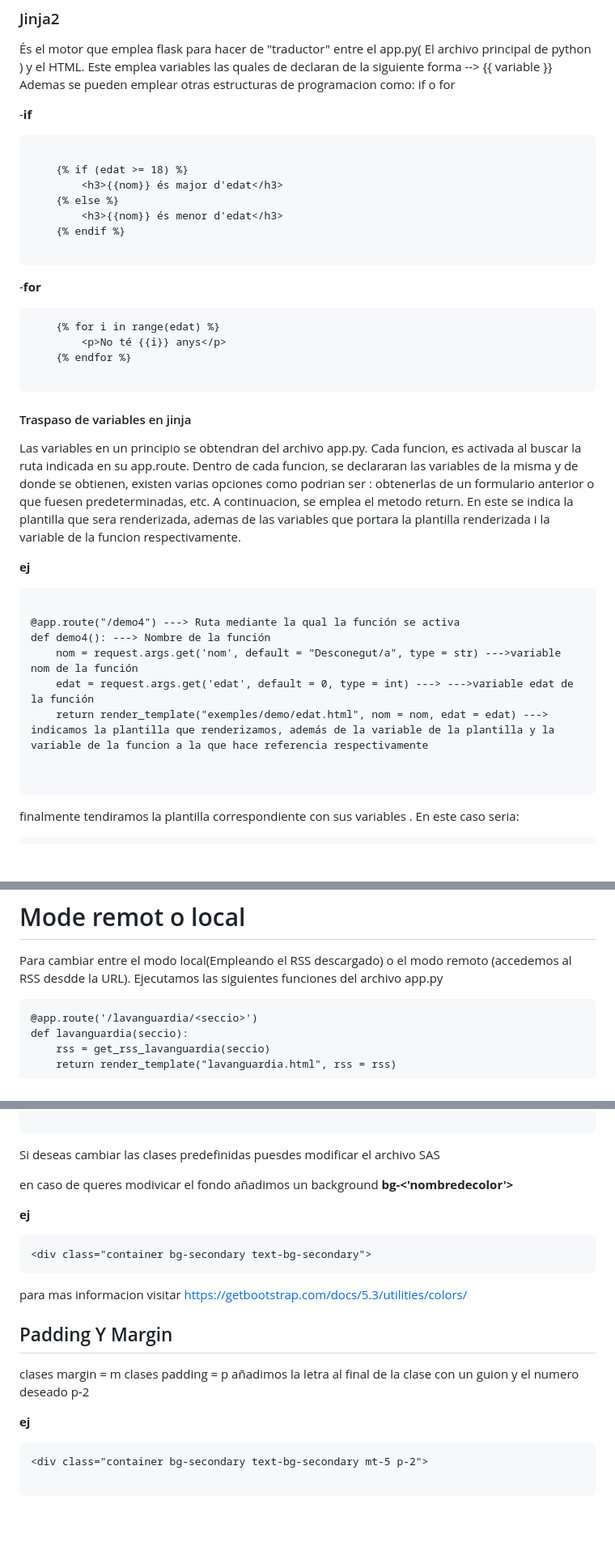
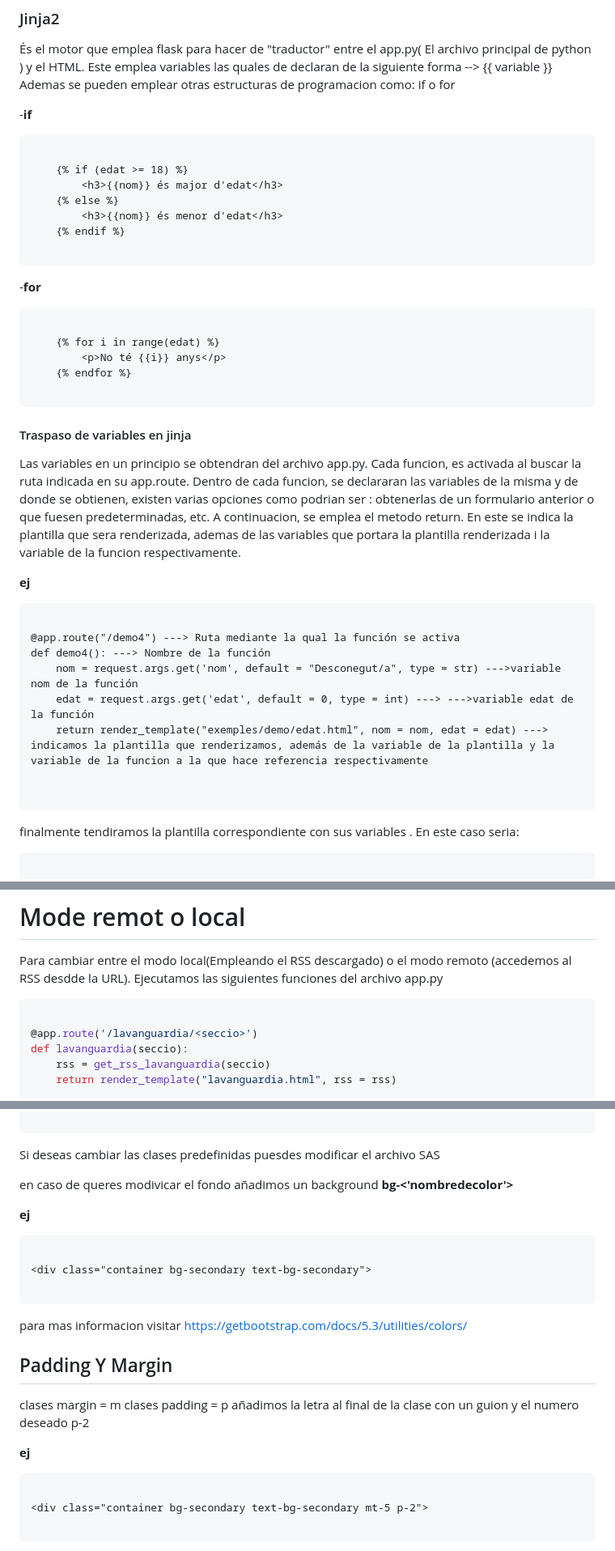
Before and after one commit to dcanomASIX1/ProgecteM04_Flask-rss, a Markdown page: README.md, 3 parts joined by grey strips. Shown at 81% size. GitHub-like rendering; blank space fills up the shorter version.

````diff
--- a/README.md
+++ b/README.md
@@ -72,7 +72,7 @@ Este emplea variables las quales de declaran de la siguiente forma --> {{ variab
 Ademas se pueden emplear otras estructuras de programacion como: if o for
 
 -**if**
-```
+```html
 
     {% if (edat >= 18) %}
         <h3>{{nom}} és major d'edat</h3>
@@ -82,7 +82,8 @@ Ademas se pueden emplear otras estructuras de programacion como: if o for
 
 ```
 -**for**
-```
+```html
+
     {% for i in range(edat) %}
         <p>No té {{i}} anys</p>
     {% endfor %}
@@ -94,7 +95,7 @@ A continuacion, se emplea el metodo return. En este se indica la plantilla que s
 
 **ej**
 
-```pyhon3
+```pyhon
 
 @app.route("/demo4") ---> Ruta mediante la qual la función se activa
 def demo4(): ---> Nombre de la función
@@ -107,7 +108,8 @@ def demo4(): ---> Nombre de la función
 
 finalmente tendiramos la plantilla correspondiente con sus variables .
 En este caso seria:
-```
+```html
+
 <!DOCTYPE html>
 <html lang="en">
 <head>
@@ -141,7 +143,8 @@ En este caso seria:
 2. Accionem **FLASK**
 # Mode remot o local
 Para cambiar entre el modo local(Empleando el RSS descargado) o el modo remoto (accedemos al RSS desdde la URL). Ejecutamos las siguientes funciones del archivo app.py
-```
+```python
+
 @app.route('/lavanguardia/<seccio>')
 def lavanguardia(seccio):
     rss = get_rss_lavanguardia(seccio)
@@ -247,8 +253,10 @@ Si deseas cambiar las clases predefinidas puesdes modificar el archivo SAS
 en caso de queres modivicar el fondo añadimos un background **bg-<'nombredecolor'>**
 
 **ej**
-```
+```html
+
 <div class="container bg-secondary text-bg-secondary">
+
 ```
 
 para mas informacion visitar
@@ -262,7 +270,8 @@ p-2
 
  **ej**
 
- ```
+ ```html
+
  <div class="container bg-secondary text-bg-secondary mt-5 p-2">
 
  ```
````
Also changed, not shown: other parts of README.md (+9 -4 lines).
